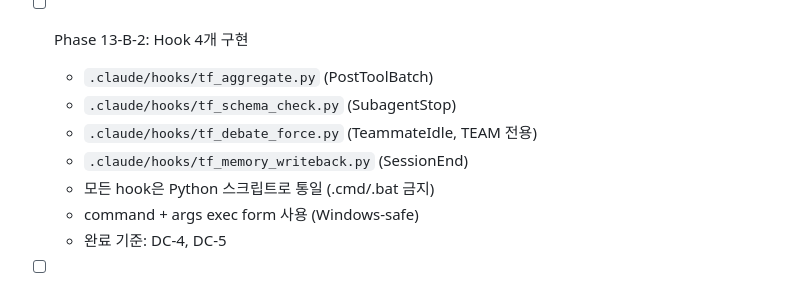
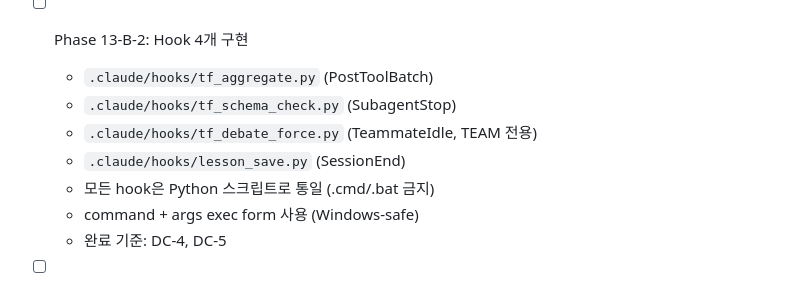
Before and after one commit to HwangatWork/AI-Analyzer, a Markdown page: ROADMAP.md, the part around the change. Rendered like a GitHub page.

```diff
--- a/ROADMAP.md
+++ b/ROADMAP.md
@@ -164,7 +164,7 @@ PM Agent가 혼자 분석을 완결하는 패턴 방지.
   - `.claude/hooks/tf_aggregate.py` (PostToolBatch)
   - `.claude/hooks/tf_schema_check.py` (SubagentStop)
   - `.claude/hooks/tf_debate_force.py` (TeammateIdle, TEAM 전용)
-  - `.claude/hooks/tf_memory_writeback.py` (SessionEnd)
+  - `.claude/hooks/lesson_save.py` (SessionEnd)
   - 모든 hook은 Python 스크립트로 통일 (.cmd/.bat 금지)
   - command + args exec form 사용 (Windows-safe)
   - 완료 기준: DC-4, DC-5
```
Also changed, not shown: CLAUDE.md (+7 -2 lines).
